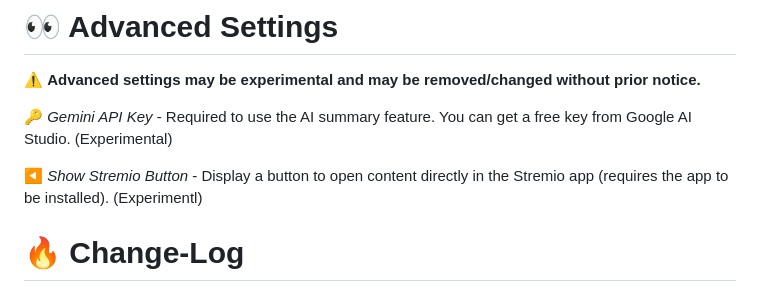
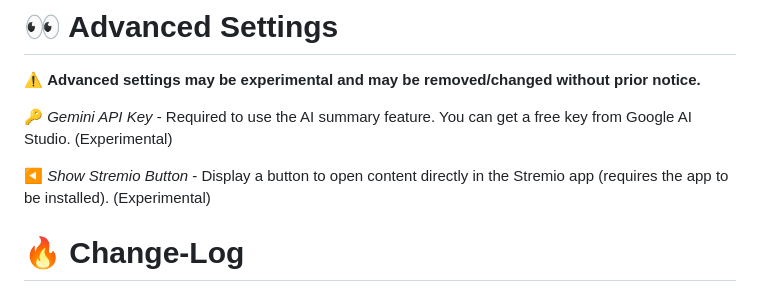
Before and after one commit to AMITYEFET/Find-Flix, a Markdown page: README.md, the part around the change. Drawn GitHub-style.

```diff
--- a/README.md
+++ b/README.md
@@ -46,7 +46,7 @@ Complete achievements to receive rewards (site themes). Themes can be applied in
 
 🔑 *Gemini API Key* - Required to use the AI summary feature. You can get a free key from Google AI Studio. (Experimental)
 
-◀️ *Show Stremio Button* - Display a button to open content directly in the Stremio app (requires the app to be installed). (Experimentl)
+◀️ *Show Stremio Button* - Display a button to open content directly in the Stremio app (requires the app to be installed). (Experimental)
 # 🔥 Change-Log
 https://github.com/AMITYEFET/Find-Flix/blob/main/CHANGELOG.md
 # 📞 Contact Us
```
